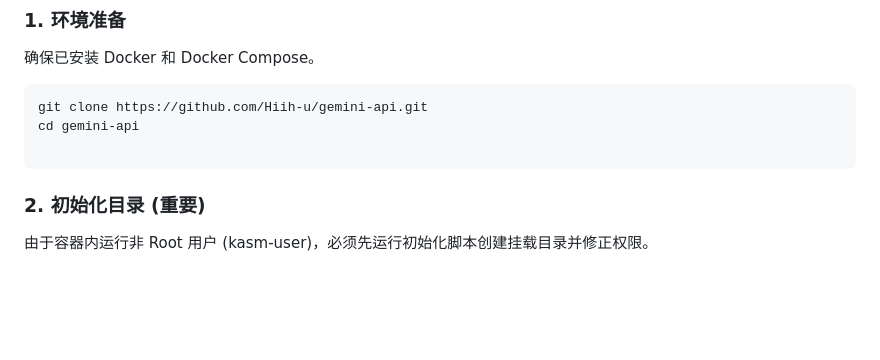
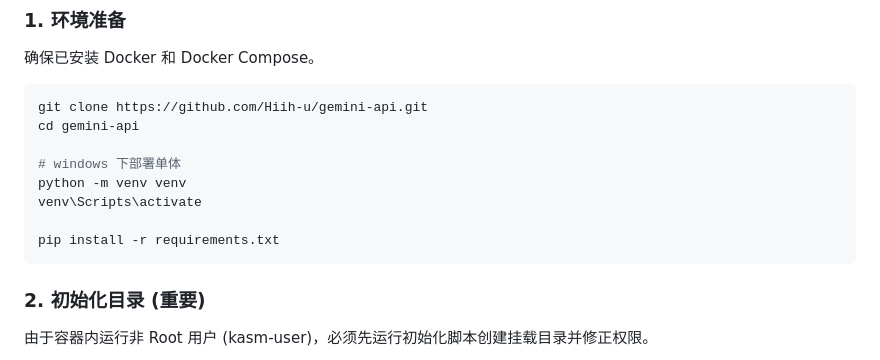
Before and after one commit to Hiih-u/gemini-api, a Markdown page: README.md, the part around the change. GitHub-like rendering; blank space fills up the shorter version.

````diff
--- a/README.md
+++ b/README.md
@@ -32,6 +32,11 @@
 git clone https://github.com/Hiih-u/gemini-api.git
 cd gemini-api
 
+# windows 下部署单体
+python -m venv venv
+venv\Scripts\activate
+
+pip install -r requirements.txt
 ```
 
 ### 2. 初始化目录 (重要)
````
